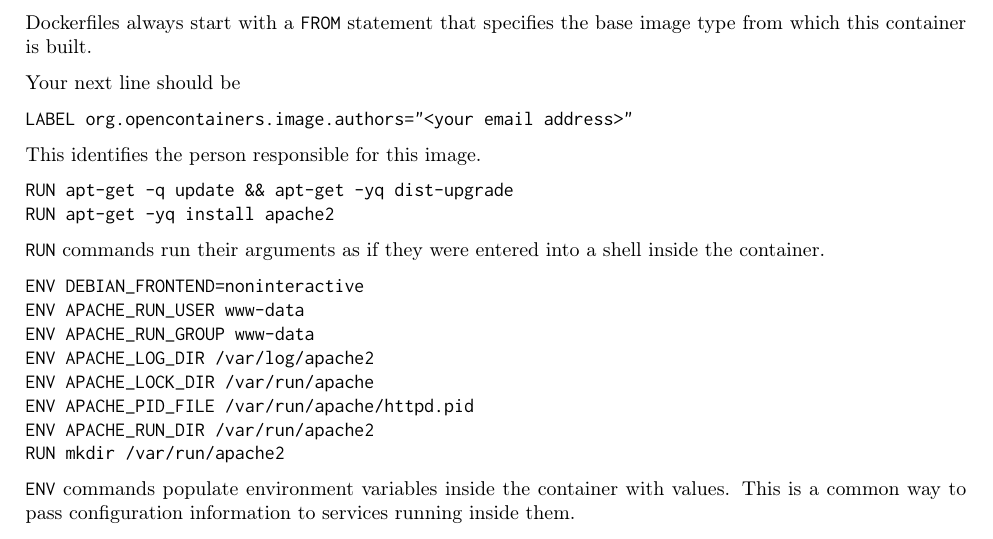
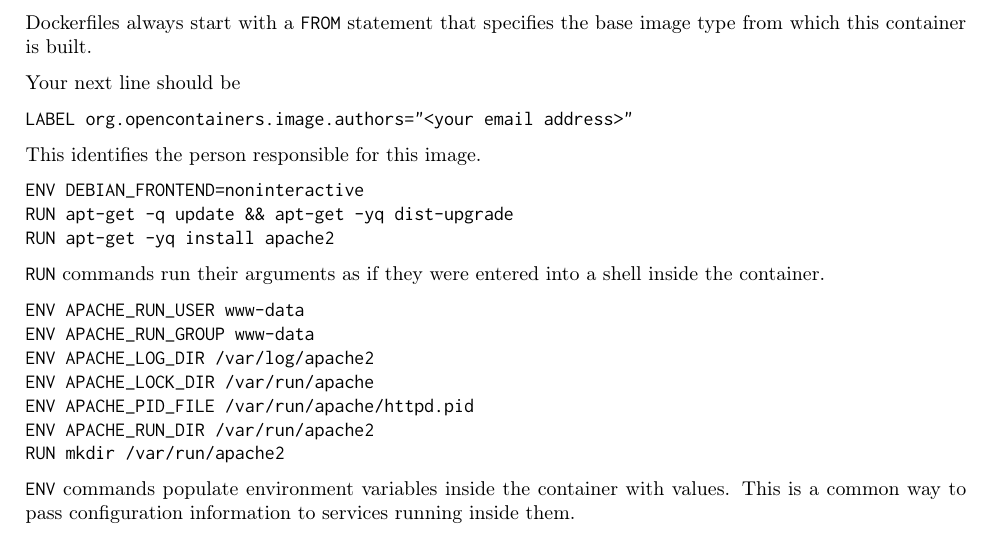
Before and after one commit to tclark/op-virtualisation, a LaTeX document (week08/tex/lab08.2-docker-review.tex): part of page 2 of 3, cut so that both start at the same text. Compiled offline with pdfLaTeX.

Commit message:
another typo

```diff
--- a/week08/tex/lab08.2-docker-review.tex
+++ b/week08/tex/lab08.2-docker-review.tex
@@ -79,6 +79,7 @@ Your next line should be
 This identifies the person responsible for this image.
 
 \begin{verbatim}
+ENV DEBIAN_FRONTEND=noninteractive
 RUN apt-get -q update && apt-get -yq dist-upgrade
 RUN apt-get -yq install apache2
 \end{verbatim}
```
Also changed, not shown: week08/lab08.2-docker-review.pdf, week08/tex/lab08.2-docker-review.tex (1 more changed lines).
